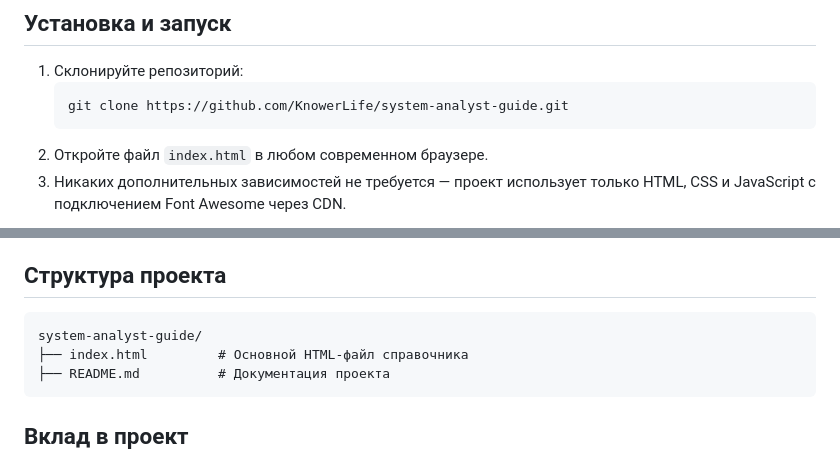
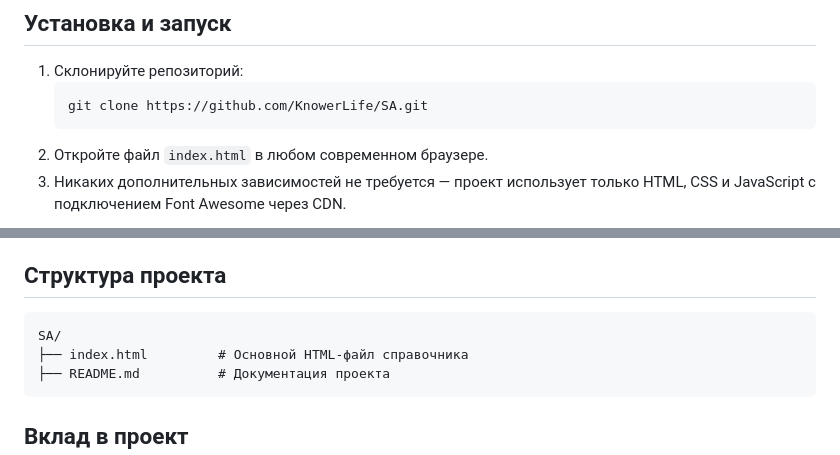
Before and after one commit to KnowerLife/SA, a Markdown page: README.md, 2 parts joined by grey strips. GitHub-like rendering.

````diff
--- a/README.md
+++ b/README.md
@@ -23,7 +23,7 @@
 ## Установка и запуск
 1. Склонируйте репозиторий:
    ```bash
-   git clone https://github.com/KnowerLife/system-analyst-guide.git
+   git clone https://github.com/KnowerLife/SA.git
    ```
 2. Откройте файл `index.html` в любом современном браузере.
 3. Никаких дополнительных зависимостей не требуется — проект использует только HTML, CSS и JavaScript с подключением Font Awesome через CDN.
@@ -36,7 +36,7 @@
 
 ## Структура проекта
 ```
-system-analyst-guide/
+SA/
 ├── index.html         # Основной HTML-файл справочника
 ├── README.md          # Документация проекта
 ```
````
